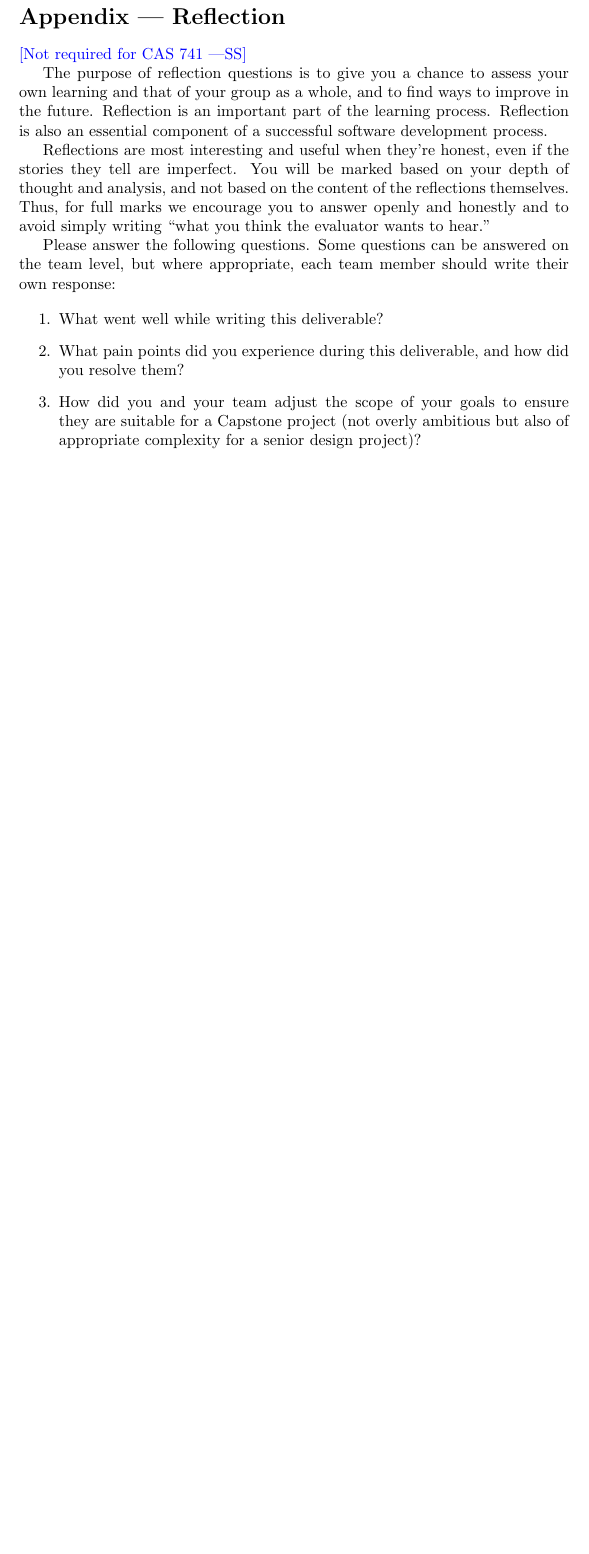
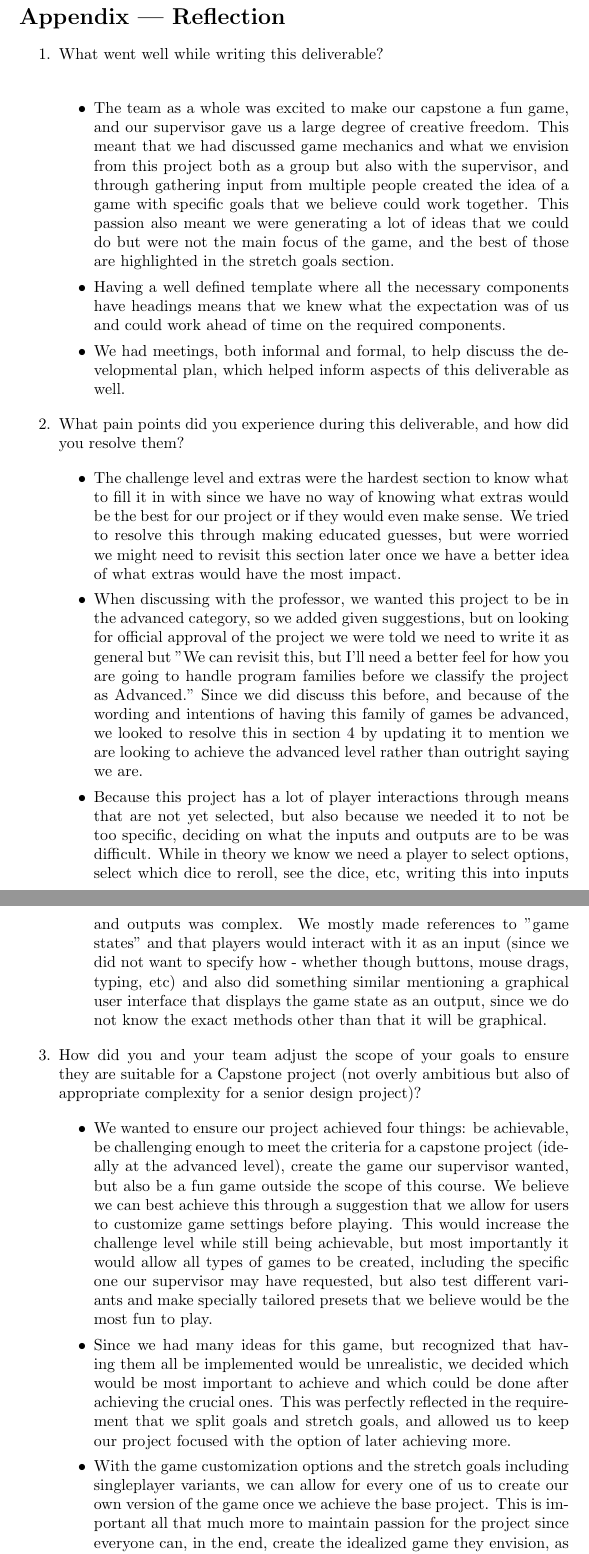
Before and after one commit to John-Popovici/duel-of-the-eights, a LaTeX document (docs/ProblemStatementAndGoals/ProblemStatement.tex): part of page 6 of 6 before the commit and two parts of pages 6 and 7 of 7 after it, the two joined at a grey line, cut so that both start at the same text, the shorter picture padded with empty space. Compiled offline with pdfLaTeX.

Commit message:
:scroll: Added problem statement reflection

```diff
--- a/docs/ProblemStatementAndGoals/ProblemStatement.tex
+++ b/docs/ProblemStatementAndGoals/ProblemStatement.tex
@@ -167,17 +168,38 @@ We will include extra elements to aid in better developing our game and allow us
 
 \section*{Appendix --- Reflection}
 
-\wss{Not required for CAS 741}
+%\wss{Not required for CAS 741}
 
-\input{../Reflection.tex}
+%\input{../Reflection.tex}
 
 \begin{enumerate}
-    \item What went well while writing this deliverable?
+    \item What went well while writing this deliverable?\\
+
+	\begin{itemize}
+		\item The team as a whole was excited to make our capstone a fun game, and our supervisor gave us a large degree of creative freedom. This meant that we had discussed game mechanics and what we envision from this project both as a group but also with the supervisor, and through gathering input from multiple people created the idea of a game with specific goals that we believe could work together. This passion also meant we were generating a lot of ideas that we could do but were not the main focus of the game, and the best of those are highlighted in the stretch goals section.
+		\item Having a well defined template where all the necessary components have headings means that we knew what the expectation was of us and could work ahead of time on the required components.
+		\item We had meetings, both informal and formal, to help discuss the developmental plan, which helped inform aspects of this deliverable as well.
+	\end{itemize}
+
     \item What pain points did you experience during this deliverable, and how
     did you resolve them?
+
+	\begin{itemize}
+		\item The challenge level and extras were the hardest section to know what to fill it in with since we have no way of knowing what extras would be the best for our project or if they would even make sense. We tried to resolve this through making educated guesses, but were worried we might need to revisit this section later once we have a better idea of what extras would have the most impact.
+		\item When discussing with the professor, we wanted this project to be in the advanced category, so we added given suggestions, but on looking for official approval of the project we were told we need to write it as general but "We can revisit this, but I'll need a better feel for how you are going to handle program families before we classify the project as Advanced." Since we did discuss this before, and because of the wording and intentions of having this family of games be advanced, we looked to resolve this in section 4 by updating it to mention we are looking to achieve the advanced level rather than outright saying we are.
+		\item Because this project has a lot of player interactions through means that are not yet selected, but also because we needed it to not be too specific, deciding on what the inputs and outputs are to be was difficult. While in theory we know we need a player to select options, select which dice to reroll, see the dice, etc, writing this into inputs and outputs was complex. We mostly made references to "game states" and that players would interact with it as an input (since we did not want to specify how - whether though buttons, mouse drags, typing, etc) and also did something similar mentioning a graphical user interface that displays the game state as an output, since we do not know the exact methods other than that it will be graphical.
+	\end{itemize}
+
     \item How did you and your team adjust the scope of your goals to ensure
     they are suitable for a Capstone project (not overly ambitious but also of
     appropriate complexity for a senior design project)?
+
+	\begin{itemize}
+		\item We wanted to ensure our project achieved four things: be achievable, be challenging enough to meet the criteria for a capstone project (ideally at the advanced level), create the game our supervisor wanted, but also be a fun game outside the scope of this course. We believe we can best achieve this through a suggestion that we allow for users to customize game settings before playing. This would increase the challenge level while still being achievable, but most importantly it would allow all types of games to be created, including the specific one our supervisor may have requested, but also test different variants and make specially tailored presets that we believe would be the most fun to play.
+		\item Since we had many ideas for this game, but recognized that having them all be implemented would be unrealistic, we decided which would be most important to achieve and which could be done after achieving the crucial ones. This was perfectly reflected in the requirement that we split goals and stretch goals, and allowed us to keep our project focused with the option of later achieving more.
+		\item With the game customization options and the stretch goals including singleplayer variants, we can allow for every one of us to create our own version of the game once we achieve the base project. This is important all that much more to maintain passion for the project since everyone can, in the end, create the idealized game they envision, as long as we as a team create the base capstone project first.
+	\end{itemize}
+
 \end{enumerate}
 
 
```
Also changed, not shown: docs/ProblemStatementAndGoals/ProblemStatement.pdf, docs/ProblemStatementAndGoals/ProblemStatement.tex (1 more changed lines).
